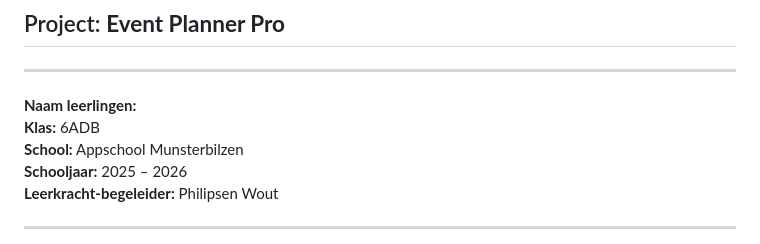
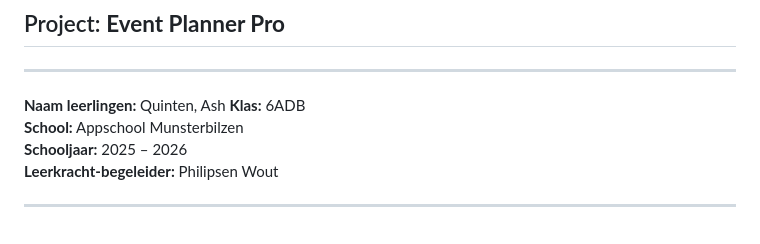
Before and after one commit to phlpsn88/GIP_Event_Planner, a Markdown page: docs/00_GIP_Event_Planner.md, the part around the change. Drawn GitHub-style.

```diff
--- a/docs/00_GIP_Event_Planner.md
+++ b/docs/00_GIP_Event_Planner.md
@@ -3,7 +3,7 @@
 
 ---
 
-**Naam leerlingen:**
+**Naam leerlingen:** Quinten, Ash
 **Klas:** 6ADB
 **School:** Appschool Munsterbilzen
 **Schooljaar:** 2025 – 2026
```
Also changed, not shown: docs/01_analyse_ontwerp/ERD.md (added, +11 -0 lines), docs/01_analyse_ontwerp/analyseverslag.md (added, +15 -0 lines).
